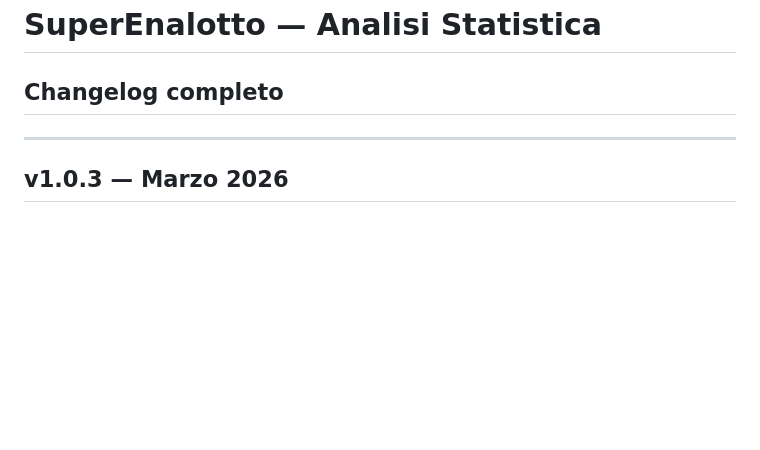
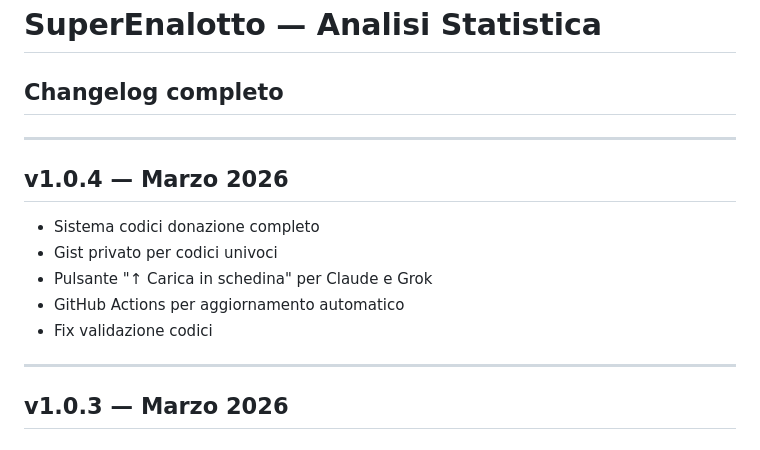
Before and after one commit to delpinsky/Superenalotto, a Markdown page: README.md, the part around the change. Rendered like a GitHub page; blank space fills up the shorter version.

Commit message:
Update README with v1.0.4 changelog
Added changelog for version 1.0.4 with new features and fixes.

```diff
--- a/README.md
+++ b/README.md
@@ -1,5 +1,14 @@
 # SuperEnalotto — Analisi Statistica
 ## Changelog completo
+
+---
+
+## v1.0.4 — Marzo 2026
+- Sistema codici donazione completo
+- Gist privato per codici univoci
+- Pulsante "↑ Carica in schedina" per Claude e Grok
+- GitHub Actions per aggiornamento automatico
+- Fix validazione codici
 
 ---
 
```
